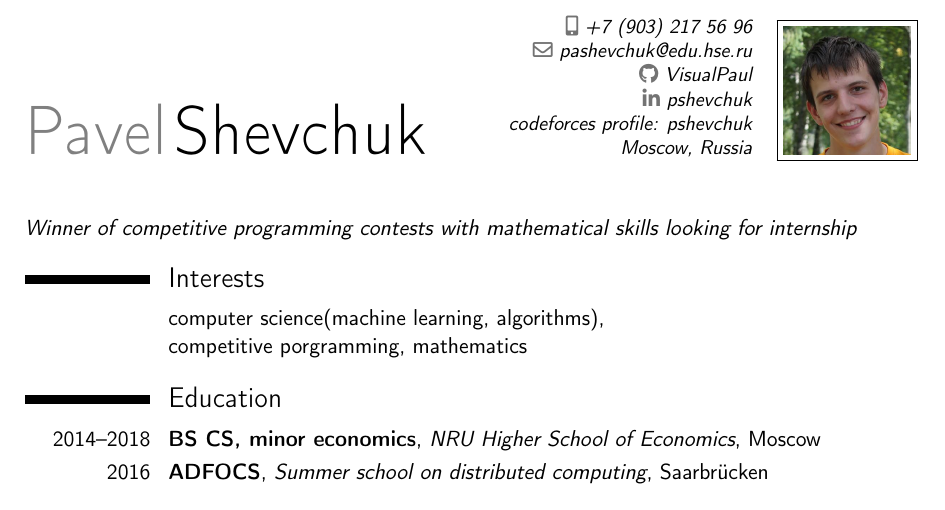
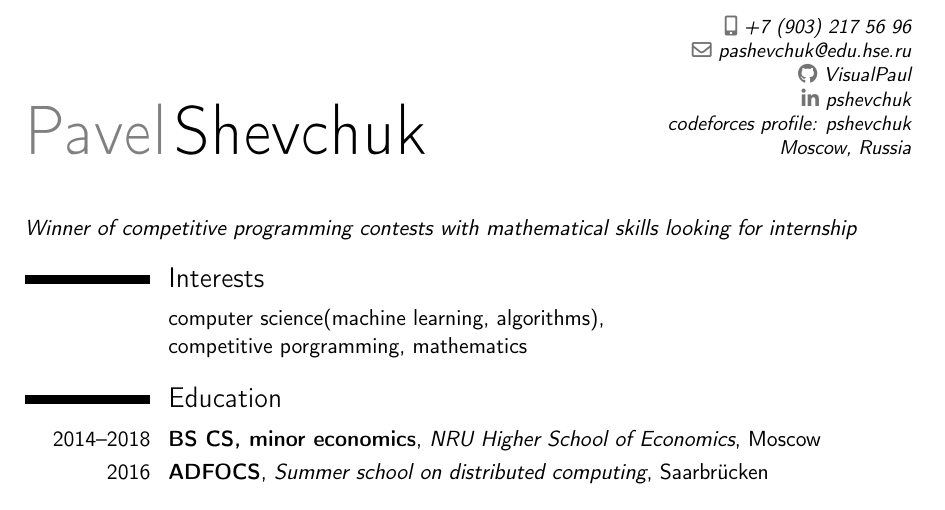
Before and after one commit to VisualPaul/CV, a LaTeX CV (cv.tex): part of page 1 of 2, cut so that both start at the same text. Compiled offline with pdfLaTeX.

Commit message:
removed photo

```diff
--- a/cv.tex
+++ b/cv.tex
@@ -22,7 +22,7 @@
 \social[linkedin]{pshevchuk}
 \extrainfo{codeforces profile: \href{http://codeforces.com/profile/pshevchuk}{pshevchuk} \\
   Moscow, Russia}
-\photo[64pt][0.4pt]{picture}                       % optional, remove / comment the line if not wanted; '64pt' is the height the picture must be resized to, 0.4pt is the thickness of the frame around it (put it to 0pt for no frame) and 'picture' is the name of the picture file
+%\photo[64pt][0.4pt]{picture}                       % optional, remove / comment the line if not wanted; '64pt' is the height the picture must be resized to, 0.4pt is the thickness of the frame around it (put it to 0pt for no frame) and 'picture' is the name of the picture file
 
 % to show numerical labels in the bibliography (default is to show no labels); only useful if you make citations in your resume
 %\makeatletter
```
Also changed, not shown: picture.png (deleted).
